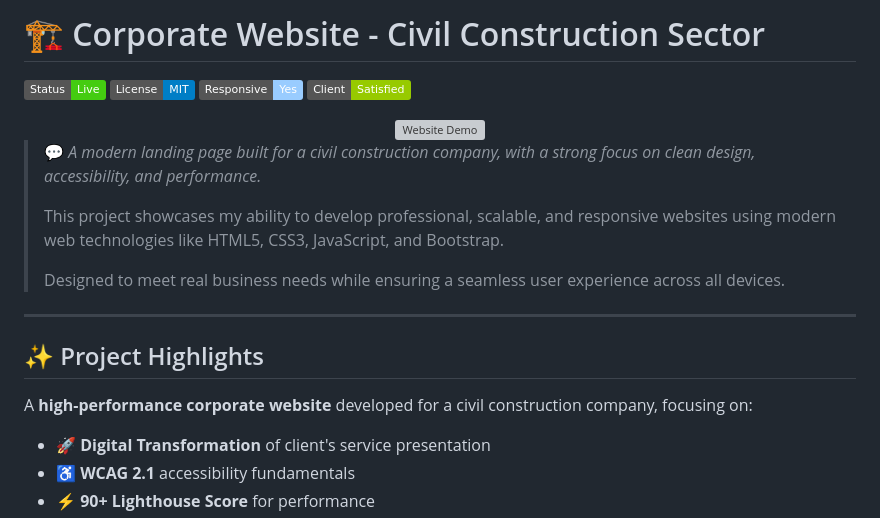
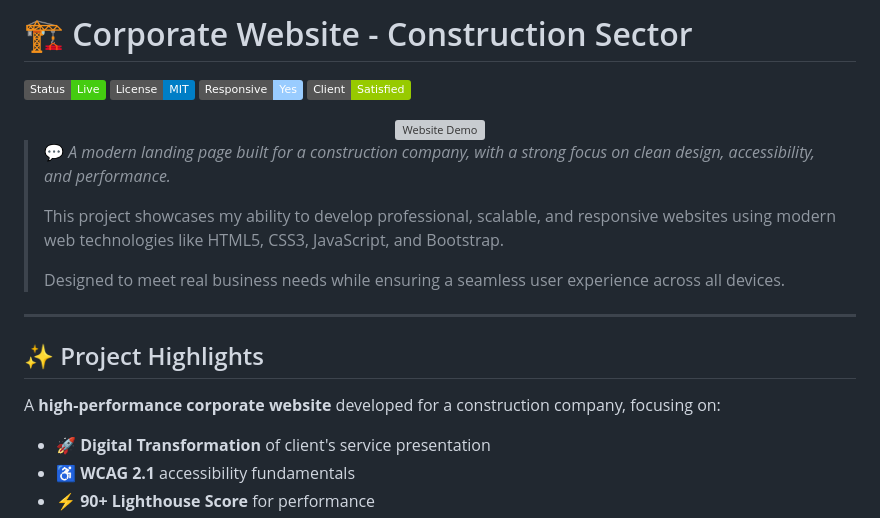
Before and after one commit to soares-alan/celeterra, a Markdown page: README.md, the part around the change. Drawn GitHub-style; badges without logos; grey boxes are pictures that could not be loaded.

```diff
--- a/README.md
+++ b/README.md
@@ -1,5 +1,5 @@
 
-# 🏗️ Corporate Website - Civil Construction Sector
+# 🏗️ Corporate Website - Construction Sector
 ![Status](https://img.shields.io/badge/Status-Live-brightgreen)
 ![License](https://img.shields.io/badge/License-MIT-blue)
 ![Responsive](https://img.shields.io/badge/Responsive-Yes-9cf)
@@ -9,7 +9,7 @@
   <img src="https://i.postimg.cc/8CTpdxjf/Screenshot-2025-07-18-at-15-09-10.png" width="80%" alt="Website Demo" style="border-radius:12px;box-shadow:0 8px 16px rgba(0,0,0,0.15);"/>
 </div>
 
-> 💬 *A modern landing page built for a civil construction company, with a strong focus on clean design, accessibility, and performance.*
+> 💬 *A modern landing page built for a construction company, with a strong focus on clean design, accessibility, and performance.*
 >
 > This project showcases my ability to develop professional, scalable, and responsive websites using modern web technologies like HTML5, CSS3, JavaScript, and Bootstrap.
 >
@@ -18,7 +18,7 @@
 
 ## ✨ Project Highlights
 
-A **high-performance corporate website** developed for a civil construction company, focusing on:
+A **high-performance corporate website** developed for a construction company, focusing on:
 
 - 🚀 **Digital Transformation** of client's service presentation
 - ♿ **WCAG 2.1** accessibility fundamentals
```
